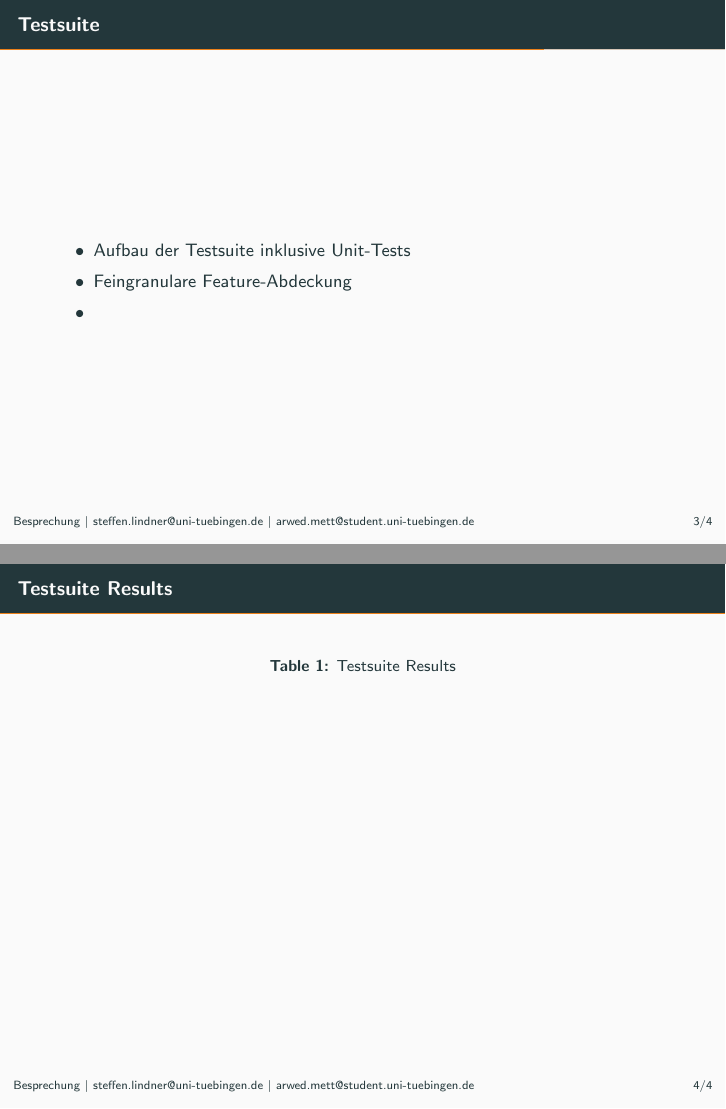
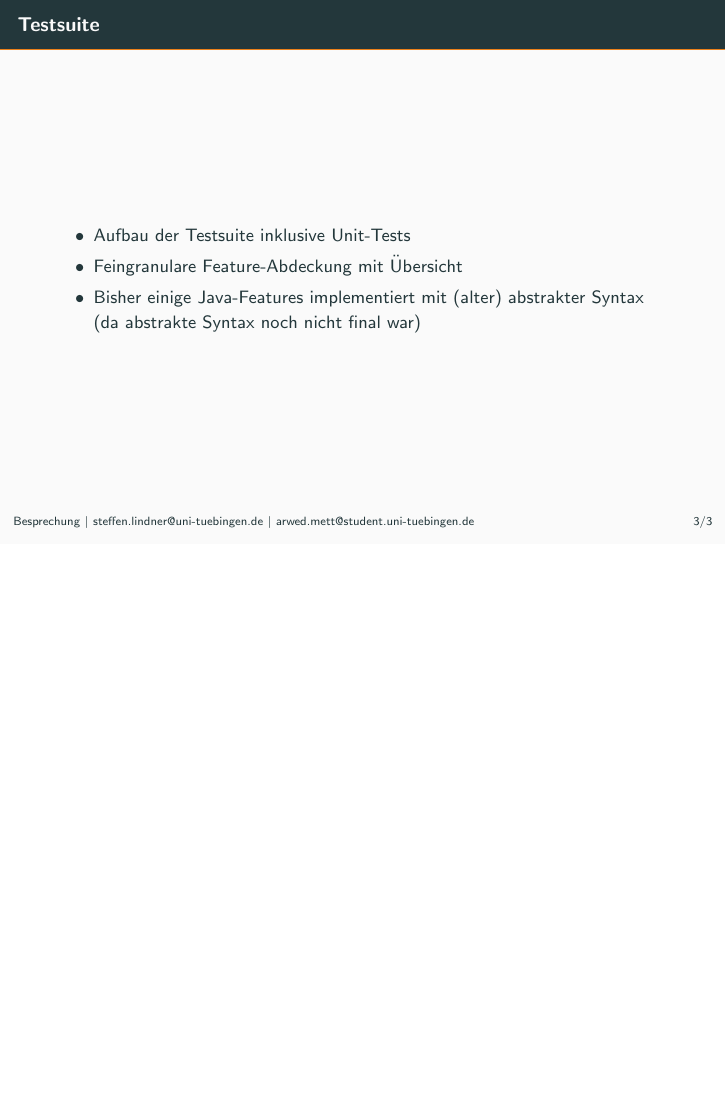
Before and after one commit to Pfeifenjoy/compilerbau-WS17-18, LaTeX slides (meetings/2017-12-14/meeting.tex): pages 6 and 7 of 7 before the commit and page 6 of 6 after it, the two joined at a grey line, the shorter picture padded with empty space. Compiled offline with pdfLaTeX.

Commit message:
update meeting

```diff
--- a/meetings/2017-12-14/meeting.tex
+++ b/meetings/2017-12-14/meeting.tex
@@ -62,21 +62,11 @@
 
 	\begin{itemize}
 		\item Aufbau der Testsuite inklusive Unit-Tests \pause
-		\item Feingranulare Feature-Abdeckung \pause
-		\item
+		\item Feingranulare Feature-Abdeckung mit Übersicht \pause
+		\item Bisher einige Java-Features implementiert mit (alter) abstrakter Syntax (da abstrakte Syntax noch nicht final war)
 	\end{itemize}
 
 \end{frame}
 
-\begin{frame}[t]{Testsuite Results}
-	\begin{table}[H]
-		\centering
-		\caption{Testsuite Results}
-		\label{tab:label}
-		\begin{tabular}{c}
-
-		\end{tabular}
-	\end{table}
-\end{frame}
 
 \end{document}
```
Also changed, not shown: 2 other files.
